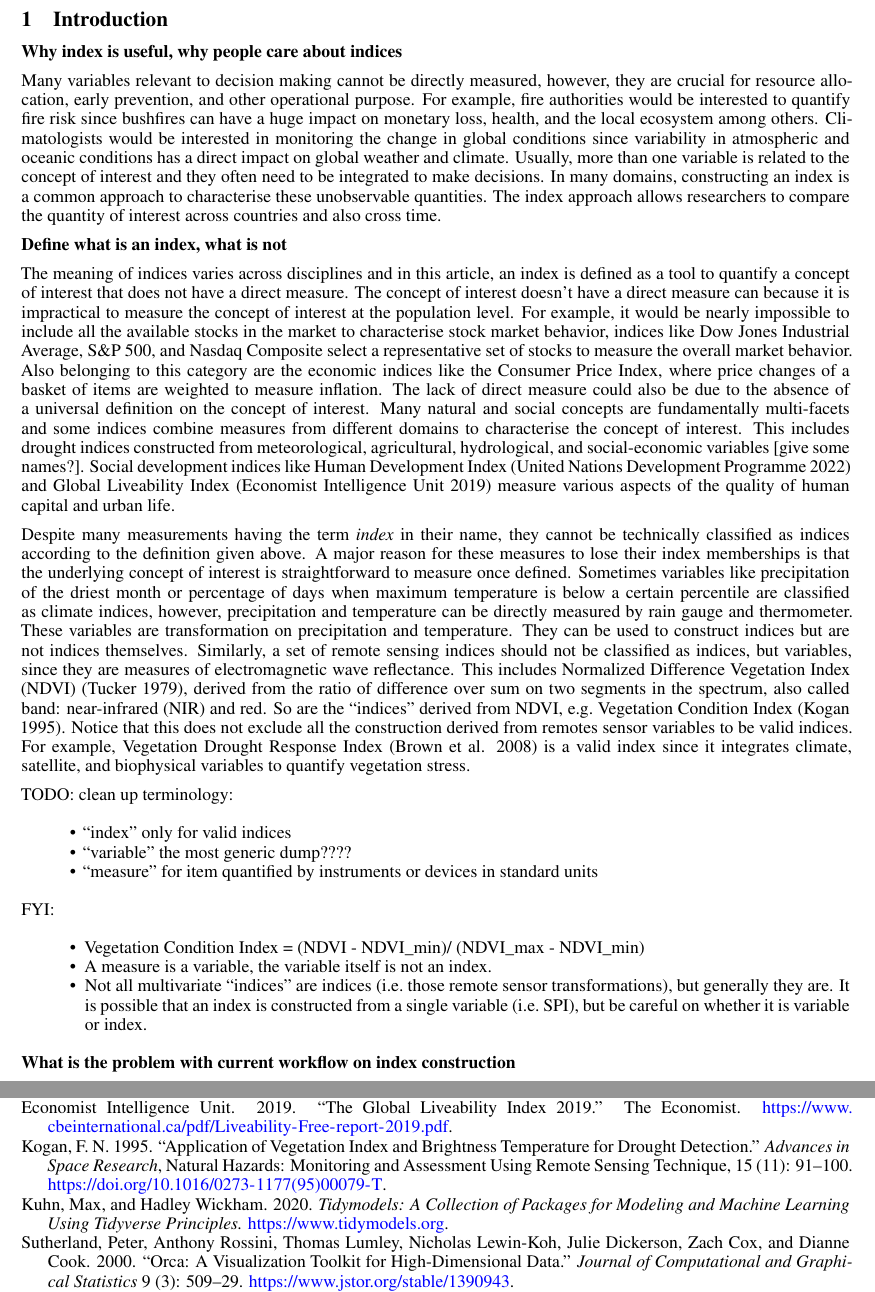
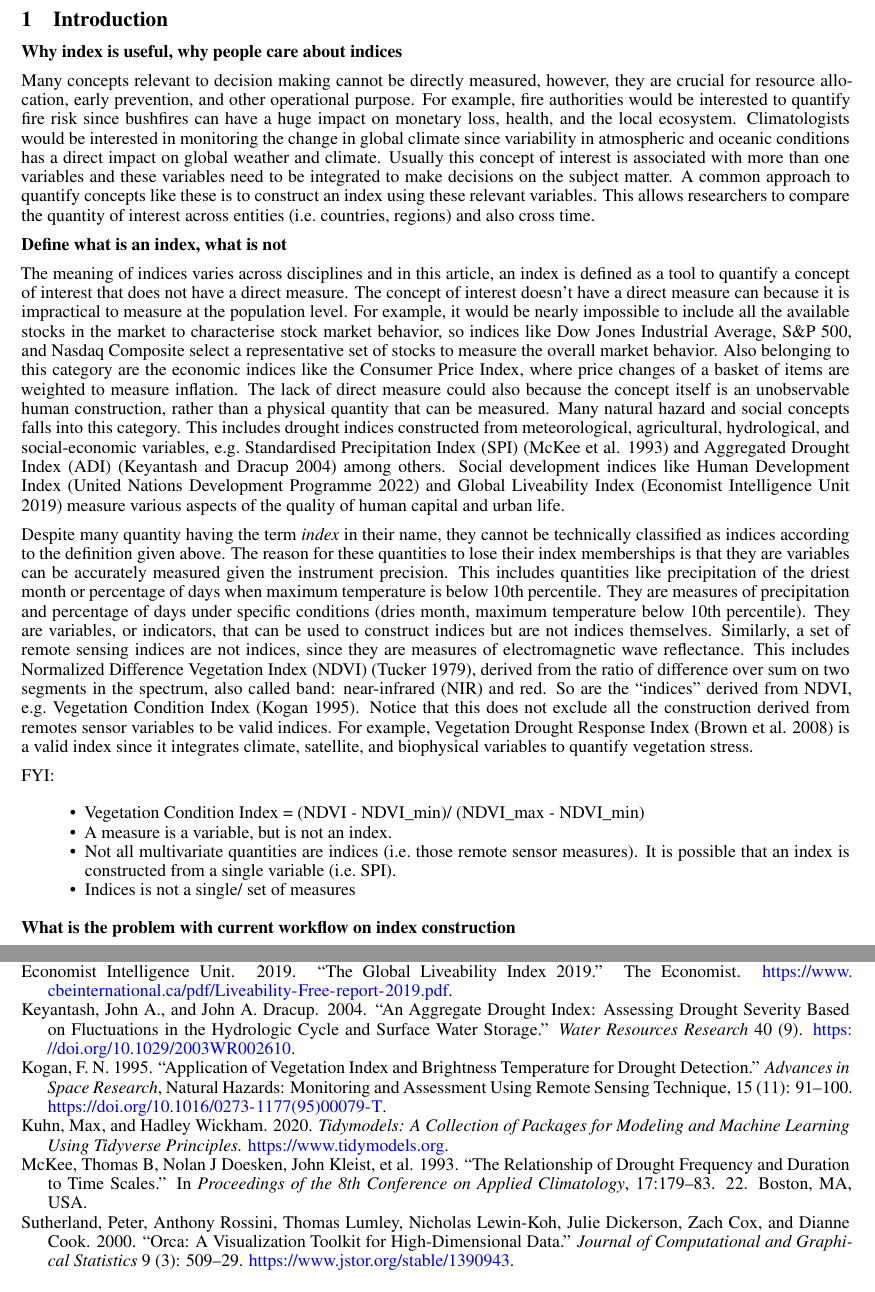
Before and after one commit to huizezhang-sherry/paper-tidyindex, a Quarto document (paper/paper.qmd): two parts of pages 2 and 5 of 5, joined at a grey line, cut so that both start at the same text. The pictures show the output file paper/paper.pdf that the author committed with the source.

Commit message:
more refine

```diff
--- a/paper/bibliography.bib
+++ b/paper/bibliography.bib
@@ -175,3 +175,30 @@ Index},
 	publisher = {The Economist},
 	url = {https://www.cbeinternational.ca/pdf/Liveability-Free-report-2019.pdf}
 }
+
+
+@article{keyantash_aggregate_2004,
+	title = {An aggregate drought index: {Assessing} drought severity based on fluctuations in the hydrologic cycle and surface water storage},
+	volume = {40},
+	issn = {1944-7973},
+	shorttitle = {An aggregate drought index},
+	url = {https://onlinelibrary.wiley.com/doi/abs/10.1029/2003WR002610},
+	doi = {10.1029/2003WR002610},
+	number = {9},
+	urldate = {2022-05-17},
+	journal = {Water Resources Research},
+	author = {Keyantash, John A. and Dracup, John A.},
+	year = {2004},
+}
+
+
+@inproceedings{mckee1993relationship,
+  title={The relationship of drought frequency and duration to time scales},
+  author={McKee, Thomas B and Doesken, Nolan J and Kleist, John and others},
+  booktitle={Proceedings of the 8th Conference on Applied Climatology},
+  volume={17},
+  number={22},
+  pages={179--183},
+  year={1993},
+  organization={Boston, MA, USA}
+}
--- a/paper/paper.qmd
+++ b/paper/paper.qmd
@@ -61,13 +61,13 @@ bibliography: bibliography.bib
 
 **Why index is useful, why people care about indices**
 
-Many variables relevant to decision making cannot be directly measured, however, they are crucial for resource allocation, early prevention, and other operational purpose.
-For example, fire authorities would be interested to quantify fire risk since bushfires can have a huge impact on monetary loss, health, and the local ecosystem among others.
-Climatologists would be interested in monitoring the change in global conditions since variability in atmospheric and oceanic conditions has a direct impact on global weather and climate.
-Usually, more than one variable is related to the concept of interest and they often need to be integrated to make decisions.
+Many concepts relevant to decision making cannot be directly measured, however, they are crucial for resource allocation, early prevention, and other operational purpose.
+For example, fire authorities would be interested to quantify fire risk since bushfires can have a huge impact on monetary loss, health, and the local ecosystem.
+Climatologists would be interested in monitoring the change in global climate since variability in atmospheric and oceanic conditions has a direct impact on global weather and climate.
+Usually this concept of interest is associated with more than one variables and these variables need to be integrated to make decisions on the subject matter.
 <!-- From a modelling perspective, these unobserved quantities are called latent variables and existing methods can incorporate these latent variables in the model structure.  -->
-In many domains, constructing an index is a common approach to characterise these unobservable quantities.
-The index approach allows researchers to compare the quantity of interest across countries and also cross time.
+A common approach to quantify concepts like these is to construct an index using these relevant variables.
+This allows researchers to compare the quantity of interest across entities (i.e. countries, regions) and also cross time.
 
 
 <!--   - decision making: need to consider multi-facet for allocating resources, [...] -->
@@ -78,37 +78,31 @@ The index approach allows researchers to compare the quantity of interest across
 **Define what is an index, what is not**
 
 The meaning of indices varies across disciplines and in this article, an index is defined as a tool to quantify a concept of interest that does not have a direct measure.
-The concept of interest doesn't have a direct measure can because it is impractical to measure the concept of interest at the population level.
-For example, it would be nearly impossible to include all the available stocks in the market to characterise stock market behavior, indices like Dow Jones Industrial Average, S&P 500, and Nasdaq Composite select a representative set of stocks to measure the overall market behavior.
+The concept of interest doesn't have a direct measure can because it is impractical to measure at the population level.
+For example, it would be nearly impossible to include all the available stocks in the market to characterise stock market behavior, so indices like Dow Jones Industrial Average, S&P 500, and Nasdaq Composite select a representative set of stocks to measure the overall market behavior.
 Also belonging to this category are the economic indices like the Consumer Price Index, where price changes of a basket of items are weighted to measure inflation.
-The lack of direct measure could also be due to the absence of a universal definition on the concept of interest.
-Many natural and social concepts are fundamentally multi-facets and some indices combine measures from different domains to characterise the concept of interest.
-This includes drought indices constructed from meteorological, agricultural, hydrological, and social-economic variables [give some names?].
+The lack of direct measure could also because the concept itself is an unobservable human construction, rather than a physical quantity that can be measured.
+Many natural hazard and social concepts falls into this category.
+This includes drought indices constructed from meteorological, agricultural, hydrological, and social-economic variables, e.g. Standardised Precipitation Index (SPI) [@mckee1993relationship] and Aggregated Drought Index (ADI) [@keyantash_aggregate_2004] among others.
 Social development indices like Human Development Index [@hdi] and Global Liveability Index [@gli] measure various aspects of the quality of human capital and urban life.
 
-Despite many measurements having the term *index* in their name, they cannot be technically classified as indices according to the definition given above.
-A major reason for these measures to lose their index memberships is that the underlying concept of interest is straightforward to measure once defined.
-Sometimes variables like precipitation of the driest month or percentage of days when maximum temperature is below a certain percentile are classified as climate indices, however, precipitation and temperature can be directly measured by rain gauge and thermometer.
-These variables are transformation on precipitation and temperature.
-They can be used to construct indices but are not indices themselves.
-Similarly, a set of remote sensing indices should not be classified as indices, but variables, since they are measures of electromagnetic wave reflectance.
+Despite many quantity having the term *index* in their name, they cannot be technically classified as indices according to the definition given above.
+The reason for these quantities to lose their index memberships is that they are variables can be accurately measured given the instrument precision.
+This includes quantities like precipitation of the driest month or percentage of days when maximum temperature is below 10th percentile.
+They are measures of precipitation and percentage of days under specific conditions (dries month, maximum temperature below 10th percentile).
+They are variables, or indicators, that can be used to construct indices but are not indices themselves.
+Similarly, a set of remote sensing indices are not indices, since they are measures of electromagnetic wave reflectance.
 This includes Normalized Difference Vegetation Index (NDVI) [@tucker_red_1979], derived from the ratio of difference over sum on two segments in the spectrum, also called band: near-infrared (NIR) and red.
 So are the "indices" derived from NDVI, e.g. Vegetation Condition Index [@kogan_application_1995].
 Notice that this does not exclude all the construction derived from remotes sensor variables to be valid indices.
 For example, Vegetation Drought Response Index [@brown_vegetation_2008] is a valid index since it integrates climate, satellite, and biophysical variables to quantify vegetation stress.
 
-
-TODO: clean up terminology:
-
-  - "index" only for valid indices
-  - "variable" the most generic dump????
-  - "measure" for item quantified by instruments or devices in standard units
-
 FYI:
 
   - Vegetation Condition Index  = (NDVI - NDVI_min)/ (NDVI_max - NDVI_min)
-  - A measure is a variable, the variable itself is not an index.
-  - Not all multivariate "indices" are indices (i.e. those remote sensor transformations), but generally they are. It is possible that an index is constructed from a single variable (i.e. SPI), but be careful on whether it is variable or index.
+  - A measure is a variable, but is not an index.
+  - Not all multivariate quantities are indices (i.e. those remote sensor measures). It is possible that an index is constructed from a single variable (i.e. SPI).
+  - Indices is not a single/ set of measures
 
 **What is the problem with current workflow on index construction**
 
```
Also changed, not shown: paper/paper.pdf, paper/paper.tex.
